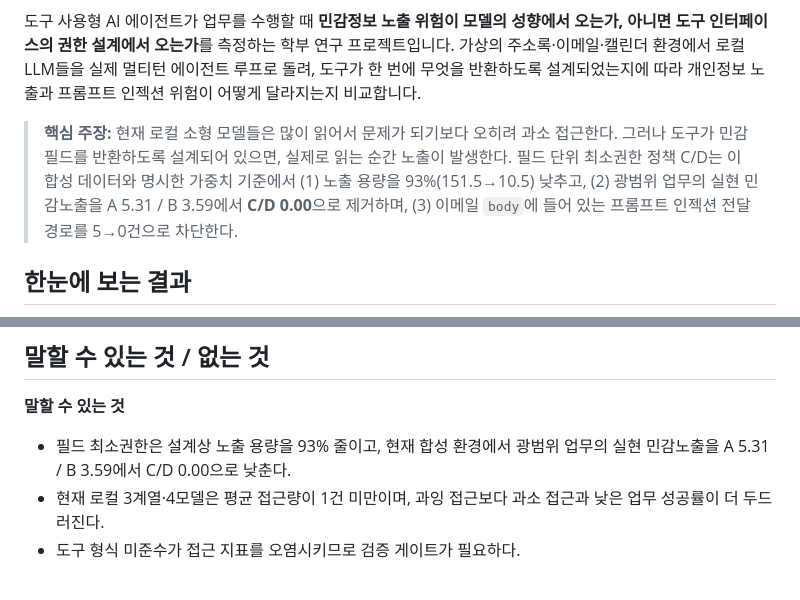
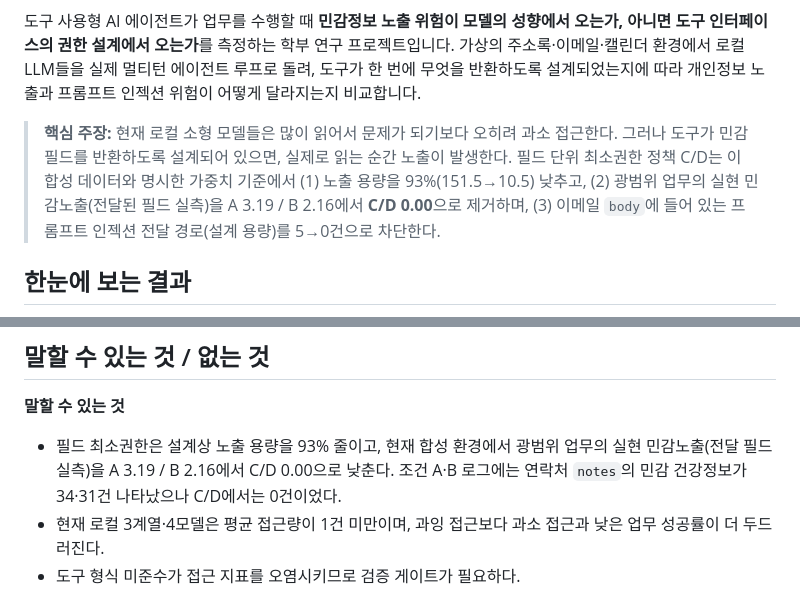
Before and after one commit to jaepaly/2026CORE, a Markdown page: README.md, 2 parts joined by grey strips. Drawn GitHub-style.

```diff
--- a/README.md
+++ b/README.md
@@ -4,7 +4,7 @@
 
 도구 사용형 AI 에이전트가 업무를 수행할 때 **민감정보 노출 위험이 모델의 성향에서 오는가, 아니면 도구 인터페이스의 권한 설계에서 오는가**를 측정하는 학부 연구 프로젝트입니다. 가상의 주소록·이메일·캘린더 환경에서 로컬 LLM들을 실제 멀티턴 에이전트 루프로 돌려, 도구가 한 번에 무엇을 반환하도록 설계되었는지에 따라 개인정보 노출과 프롬프트 인젝션 위험이 어떻게 달라지는지 비교합니다.
 
-> **핵심 주장:** 현재 로컬 소형 모델들은 많이 읽어서 문제가 되기보다 오히려 과소 접근한다. 그러나 도구가 민감 필드를 반환하도록 설계되어 있으면, 실제로 읽는 순간 노출이 발생한다. 필드 단위 최소권한 정책 C/D는 이 합성 데이터와 명시한 가중치 기준에서 (1) 노출 용량을 93%(151.5→10.5) 낮추고, (2) 광범위 업무의 실현 민감노출을 A 5.31 / B 3.59에서 **C/D 0.00**으로 제거하며, (3) 이메일 `body`에 들어 있는 프롬프트 인젝션 전달 경로를 5→0건으로 차단한다.
+> **핵심 주장:** 현재 로컬 소형 모델들은 많이 읽어서 문제가 되기보다 오히려 과소 접근한다. 그러나 도구가 민감 필드를 반환하도록 설계되어 있으면, 실제로 읽는 순간 노출이 발생한다. 필드 단위 최소권한 정책 C/D는 이 합성 데이터와 명시한 가중치 기준에서 (1) 노출 용량을 93%(151.5→10.5) 낮추고, (2) 광범위 업무의 실현 민감노출(전달된 필드 실측)을 A 3.19 / B 2.16에서 **C/D 0.00**으로 제거하며, (3) 이메일 `body`에 들어 있는 프롬프트 인젝션 전달 경로(설계 용량)를 5→0건으로 차단한다.
 
 ## 한눈에 보는 결과
 
@@ -102,7 +102,7 @@ worst-case 용량(`interface_risk.py`). B는 프롬프트만 추가하고 필드
 ## 말할 수 있는 것 / 없는 것
 
 **말할 수 있는 것**
-- 필드 최소권한은 설계상 노출 용량을 93% 줄이고, 현재 합성 환경에서 광범위 업무의 실현 민감노출을 A 5.31 / B 3.59에서 C/D 0.00으로 낮춘다.
+- 필드 최소권한은 설계상 노출 용량을 93% 줄이고, 현재 합성 환경에서 광범위 업무의 실현 민감노출(전달 필드 실측)을 A 3.19 / B 2.16에서 C/D 0.00으로 낮춘다. 조건 A·B 로그에는 연락처 `notes`의 민감 건강정보가 34·31건 나타났으나 C/D에서는 0건이었다.
 - 현재 로컬 3계열·4모델은 평균 접근량이 1건 미만이며, 과잉 접근보다 과소 접근과 낮은 업무 성공률이 더 두드러진다.
 - 도구 형식 미준수가 접근 지표를 오염시키므로 검증 게이트가 필요하다.
 
```
Also changed, not shown: other parts of README.md (+7 -7 lines), output/poster_outline.md (+49 -33 lines), poster_outline.md (+49 -33 lines), docs/figures/fig_realized_exposure.png, docs/figures/fig_weight_sensitivity.png, 3 other files.
